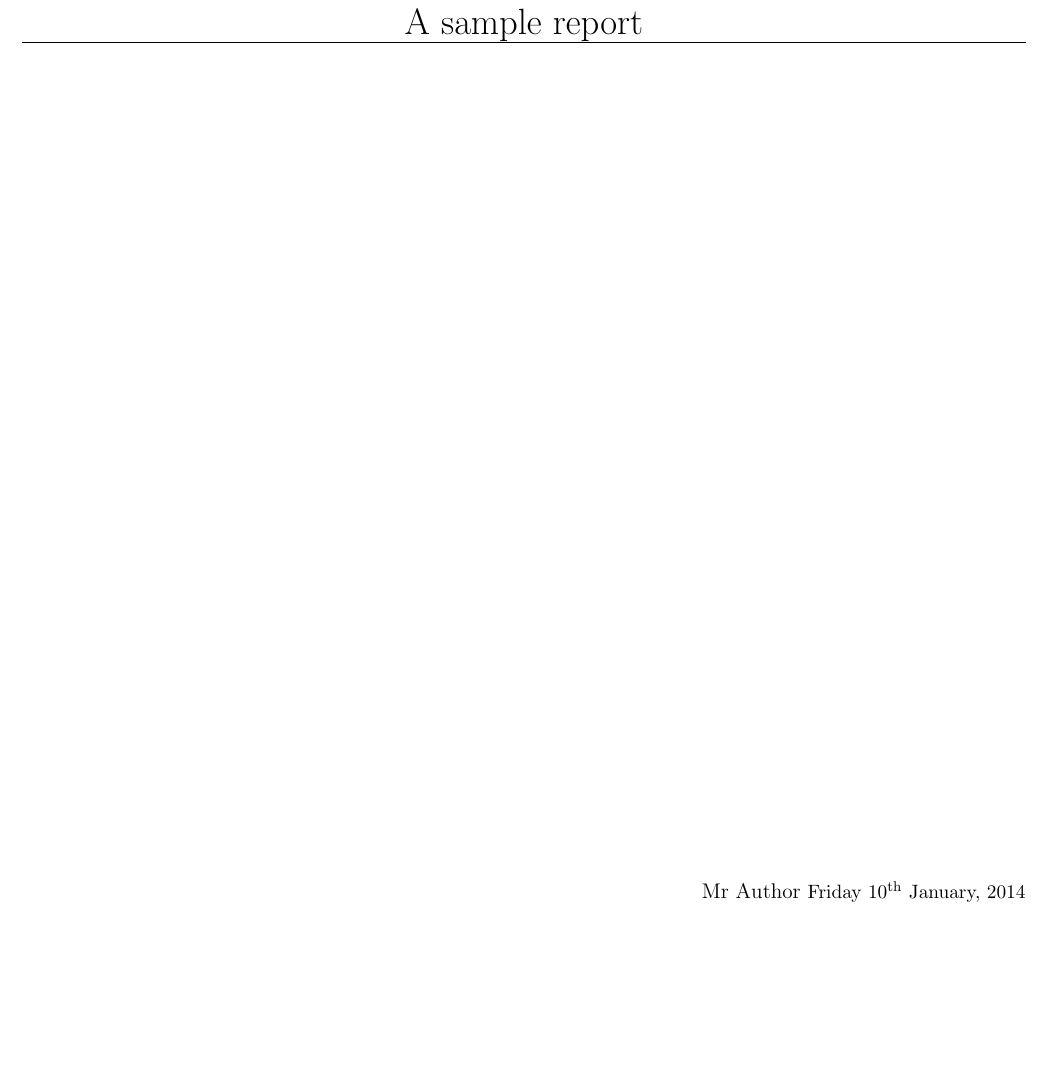
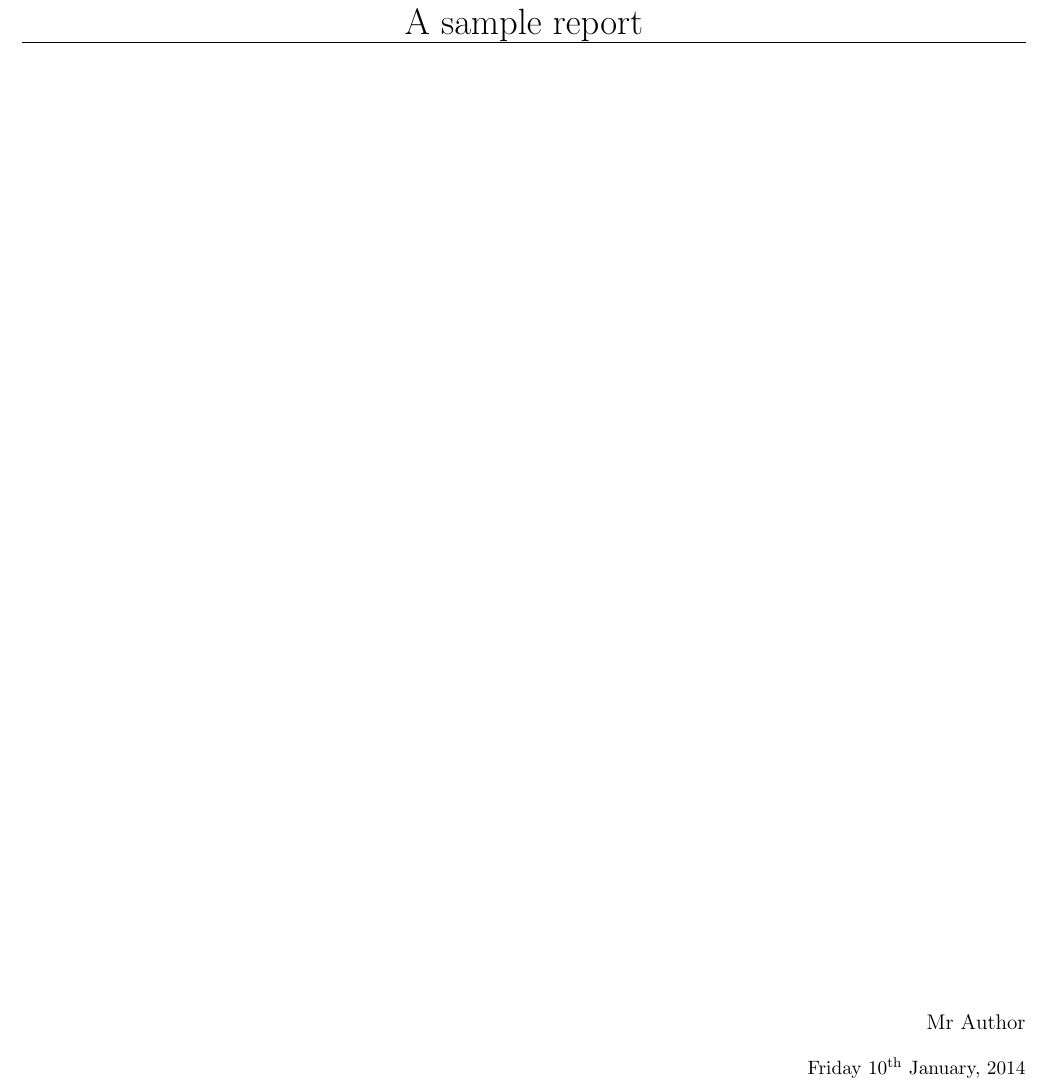
Before and after one commit to fipar/playground, a LaTeX document (tex/report.tex): part of page 1 of 2, cut so that both start at the same text, the shorter picture padded with empty space. Compiled offline with pdfLaTeX.

Commit message:
much better

```diff
--- a/tex/report.tex
+++ b/tex/report.tex
@@ -3,7 +3,7 @@
 % \documentclass[bidi]{tufte-handout}
  \documentclass[11pt]{report}
 
-\usepackage[left=1cm, right=4cm]{geometry}
+\usepackage[left=1cm, right=4cm, marginparwidth=3cm, marginparsep=3mm]{geometry}
 \geometry{a4paper}                   % ... or a4paper or a5paper or ...
 
 %\geometry{landscape}                % Activate for for rotated page geometry
@@ -19,9 +19,7 @@
 % taken from: http://www.latex-community.org/forum/viewtopic.php?f=44&t=11761
 \newcommand{\nummarginnote}[1]{
 	\refstepcounter{notes}
-%	\mbox{\textsuperscript{\thenotes}}
-%	\marginnote{\mbox{\textsuperscript{\thenotes}}#1}[1.5cm]
-	\marginnote{\textsuperscript{\thenotes}#1}[1.5cm]
+	\marginpar{\textsuperscript{\thenotes}\footnotesize{#1}}
 }
 
 \DeclareGraphicsRule{.tif}{png}{.png}{`convert #1 `dirname #1`/`basename #1 .tif`.png}
@@ -36,11 +34,12 @@
 \vspace*{3\baselineskip}
 \huge{A sample report}
 \hrule\vspace{0.5cm}
-\vspace*{18\baselineskip}
+\vspace*{21\baselineskip}
 \end{center}
 \begin{flushright}
 \large{Mr Author}
-\vspace*{4\baselineskip}
+\end{flushright}
+\begin{flushright}
 \normalsize{\today}
 \end{flushright}
 \end{titlepage}
```
